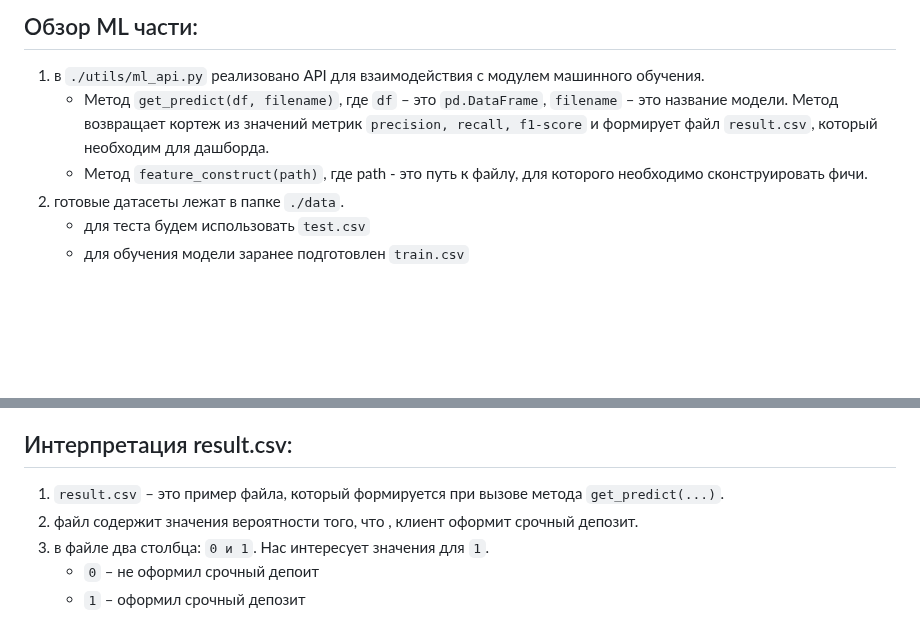
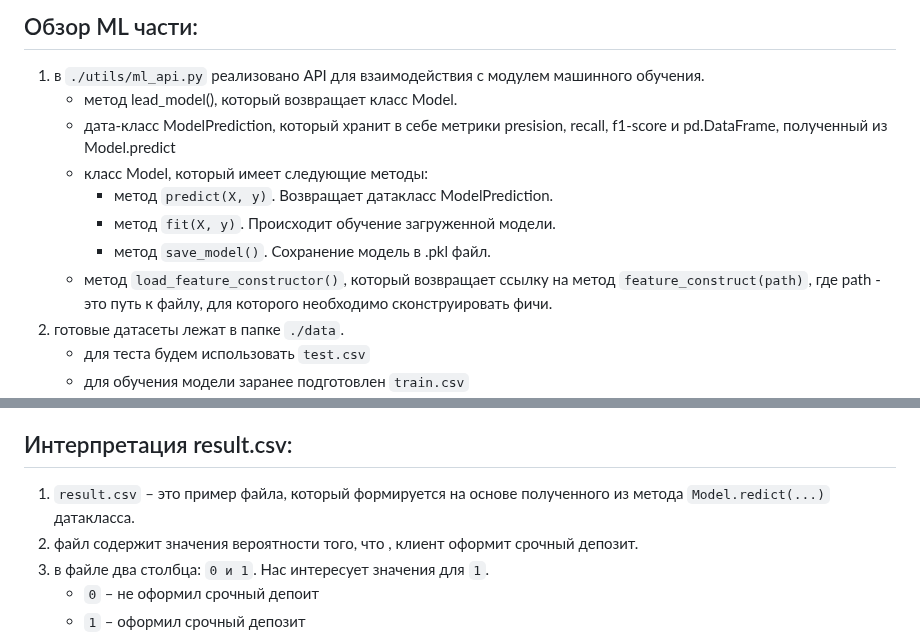
Before and after one commit to Ekzz0/TermDepositClassificationService, a Markdown page: README.md, 2 parts joined by grey strips. GitHub-like rendering; blank space fills up the shorter version.

````diff
--- a/README.md
+++ b/README.md
@@ -7,8 +7,13 @@ p.s. Срочный депозит (или срочный вклад) — это
 
 ## Обзор ML части:
 1. в ```./utils/ml_api.py``` реализовано API для взаимодействия с модулем машинного обучения.
-    - Метод ```get_predict(df, filename)```, где ```df``` – это ```pd.DataFrame```, ```filename``` – это название модели. Метод возвращает кортеж из значений метрик ```precision, recall, f1-score```  и формирует файл ```result.csv```, который необходим для дашборда.
-    - Метод ```feature_construct(path)```, где path - это путь к файлу, для которого необходимо сконструировать фичи.
+    - метод lead_model(), который возвращает класс Model.
+    - дата-класс ModelPrediction, который хранит в себе метрики presision, recall, f1-score и pd.DataFrame, полученный из Model.predict
+    - класс Model, который имеет следующие методы:
+        - метод ```predict(X, y)```. Возвращает датакласс ModelPrediction.
+        - метод ```fit(X, y)```. Происходит обучение загруженной модели.
+        - метод ```save_model()```. Сохранение модель в .pkl файл.
+    - метод ```load_feature_constructor()```, который возвращает ссылку на метод ```feature_construct(path)```, где path - это путь к файлу, для которого необходимо сконструировать фичи.
 3. готовые датасеты лежат в папке ```./data```.
     - для теста будем использовать ```test.csv```
     - для обучения модели заранее подготовлен ```train.csv```
@@ -19,7 +24,7 @@ p.s. Срочный депозит (или срочный вклад) — это
     - models_training.ipnyb – обучение моделей (без автотюнинга гиперпараметров) и сохранение лучшей обученной модели
     - example.ipnyb – пример последовательностей запросов к ml_api для получение result.csv файла и основных метрик
 ## Интерпретация result.csv:
-1. ```result.csv``` – это пример файла, который формируется при вызове метода ```get_predict(...)```.
+1. ```result.csv``` – это пример файла, который формируется на основе полученного из метода ```Model.redict(...)``` датакласса.
 2. файл содержит значения вероятности того, что , клиент оформит срочный депозит.
 3. в файле два столбца: ```0 и 1```. Нас интересует значения для ```1```.
     - ```0``` – не оформил срочный депоит
````
